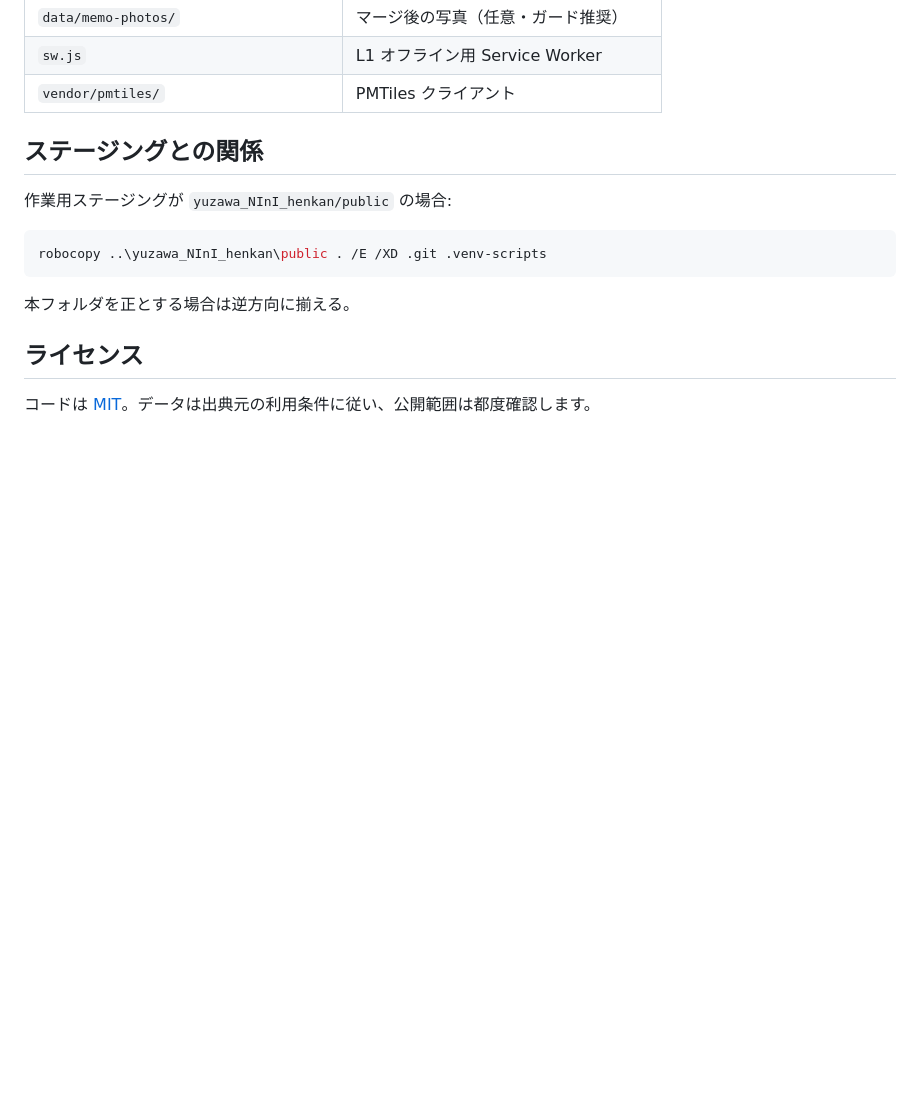
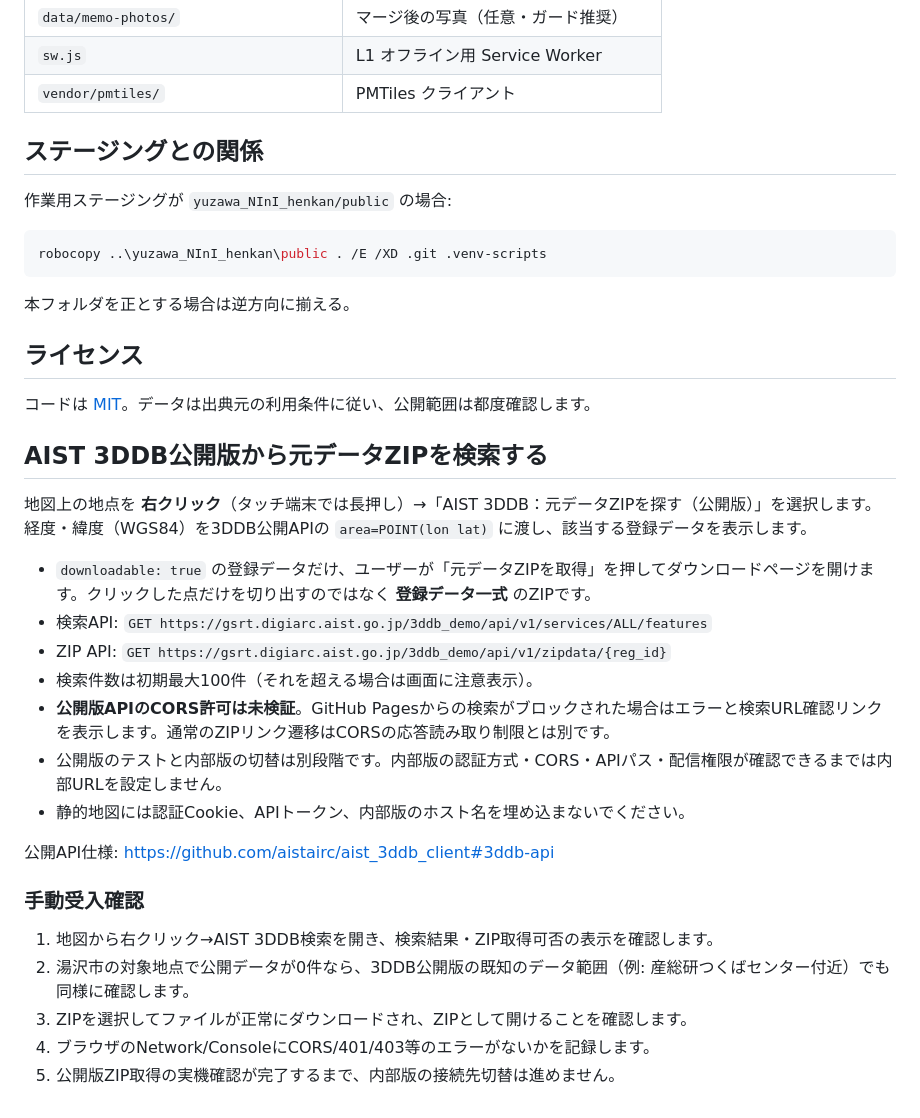
Before and after one commit to Yoshida088603/yuzawa-map-pages, a Markdown page: README.md, the part around the change. GitHub-like rendering; blank space fills up the shorter version.

Commit message:
docs: describe public 3DDB ZIP search and access limitations

```diff
--- a/README.md
+++ b/README.md
@@ -81,3 +81,26 @@ robocopy ..\yuzawa_NInI_henkan\public . /E /XD .git .venv-scripts
 ## ライセンス
 
 コードは [MIT](./LICENSE)。データは出典元の利用条件に従い、公開範囲は都度確認します。
+
+## AIST 3DDB公開版から元データZIPを検索する
+
+地図上の地点を **右クリック**（タッチ端末では長押し）→「AIST 3DDB：元データZIPを探す（公開版）」を選択します。
+経度・緯度（WGS84）を3DDB公開APIの `area=POINT(lon lat)` に渡し、該当する登録データを表示します。
+
+- `downloadable: true` の登録データだけ、ユーザーが「元データZIPを取得」を押してダウンロードページを開けます。クリックした点だけを切り出すのではなく **登録データ一式** のZIPです。
+- 検索API: `GET https://gsrt.digiarc.aist.go.jp/3ddb_demo/api/v1/services/ALL/features`
+- ZIP API: `GET https://gsrt.digiarc.aist.go.jp/3ddb_demo/api/v1/zipdata/{reg_id}`
+- 検索件数は初期最大100件（それを超える場合は画面に注意表示）。
+- **公開版APIのCORS許可は未検証**。GitHub Pagesからの検索がブロックされた場合はエラーと検索URL確認リンクを表示します。通常のZIPリンク遷移はCORSの応答読み取り制限とは別です。
+- 公開版のテストと内部版の切替は別段階です。内部版の認証方式・CORS・APIパス・配信権限が確認できるまでは内部URLを設定しません。
+- 静的地図には認証Cookie、APIトークン、内部版のホスト名を埋め込まないでください。
+
+公開API仕様: https://github.com/aistairc/aist_3ddb_client#3ddb-api
+
+### 手動受入確認
+
+1. 地図から右クリック→AIST 3DDB検索を開き、検索結果・ZIP取得可否の表示を確認します。
+2. 湯沢市の対象地点で公開データが0件なら、3DDB公開版の既知のデータ範囲（例: 産総研つくばセンター付近）でも同様に確認します。
+3. ZIPを選択してファイルが正常にダウンロードされ、ZIPとして開けることを確認します。
+4. ブラウザのNetwork/ConsoleにCORS/401/403等のエラーがないかを記録します。
+5. 公開版ZIP取得の実機確認が完了するまで、内部版の接続先切替は進めません。
```
